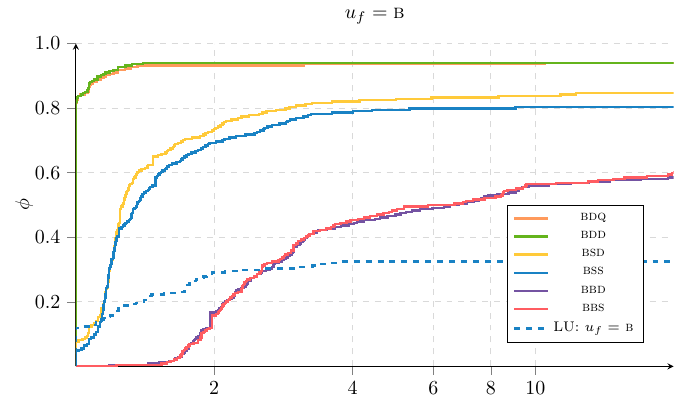
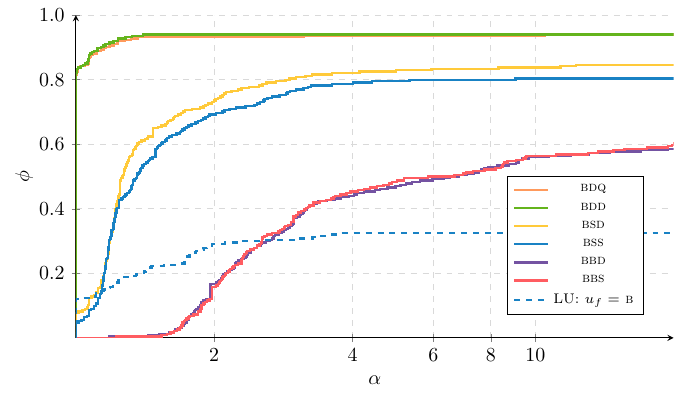
Before and after one commit to bvieuble/TeXFantasy, a LaTeX figure (perf_profiles/fig1/figure.tex): the whole page. Compiled offline with pdfLaTeX.

Commit message:
Performance profile.

```diff
--- a/perf_profiles/fig1/figure.tex
+++ b/perf_profiles/fig1/figure.tex
@@ -19,7 +20,6 @@
         xmax= 20,
         xmode=log,
         xlabel=$\alpha$,
-        xlabel={},
         xtick={2, 4, 6, 8, 10},
         xticklabels={2, 4, 6, 8, 10},
         x tick label style={/pgf/number format/fixed,
@@ -35,9 +35,6 @@
                             /pgf/number format/precision=1},
         grid = major,
         grid style={dashed, gray!30},
-        tick align=outside,
-        enlargelimits=false,
-        title={$u_f=\textsc{b}$}
     ]
 
         \addplot[const plot mark mid,
```
Also changed, not shown: perf_profiles/fig1/figure.pdf, perf_profiles/fig1/figure.tex (1 more changed lines).
